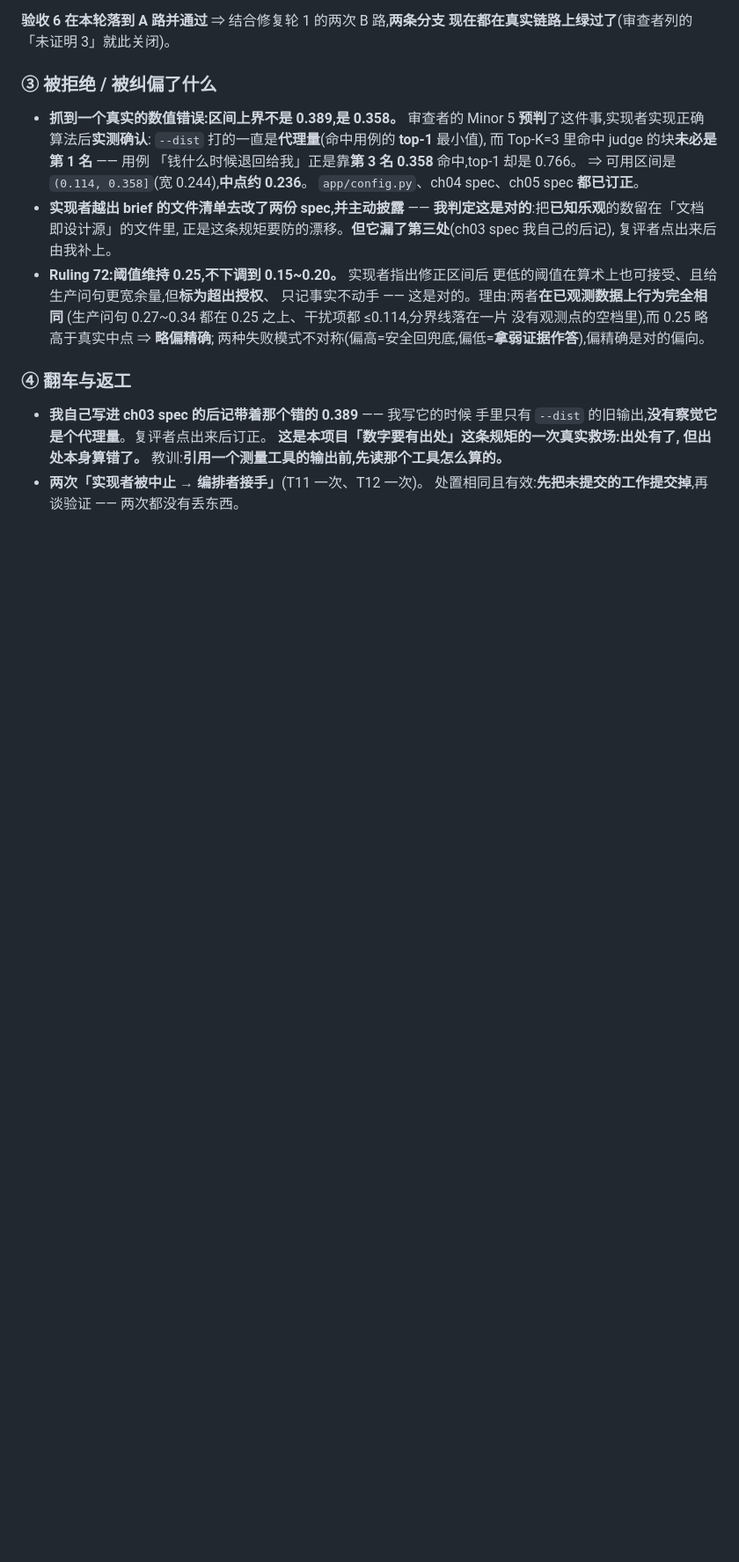
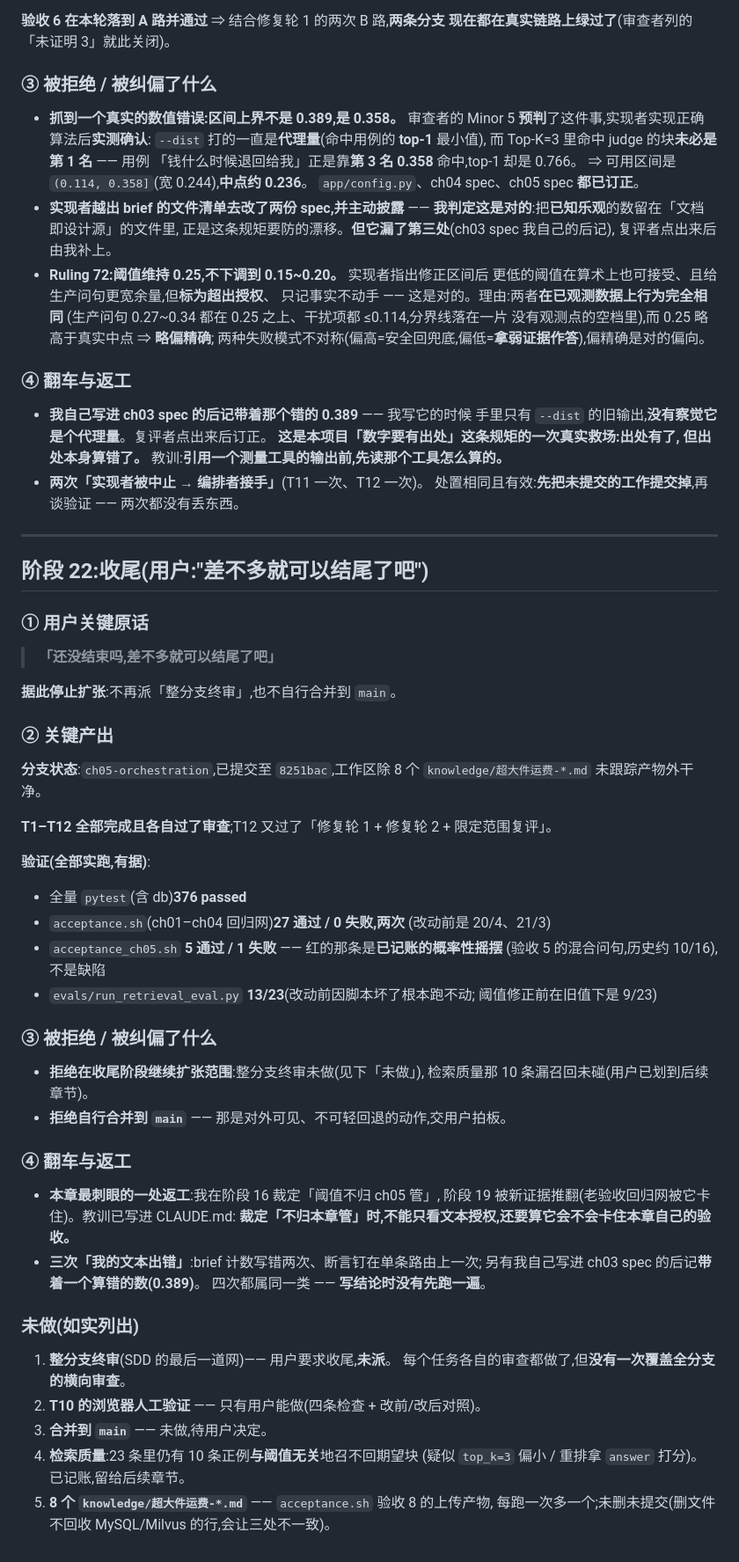
Before and after one commit to siisjsjii/yunshu-ai, a Markdown page: dev-notes/ch05.md, the part around the change. Shown at 88% size. GitHub-like rendering; blank space fills up the shorter version.

Commit message:
docs: ch05 阶段22 收尾留痕 —— 验证证据、未做项清单、停止扩张
Co-Authored-By: Claude Code <noreply@anthropic.com>

```diff
--- a/dev-notes/ch05.md
+++ b/dev-notes/ch05.md
@@ -1447,3 +1447,55 @@ intent=退款退货 → retrieve_knowledge:0 hits → confidence_gate:fail
 - **两次「实现者被中止 → 编排者接手」**(T11 一次、T12 一次)。
   处置相同且有效:**先把未提交的工作提交掉**,再谈验证 ——
   两次都没有丢东西。
+
+---
+
+## 阶段 22:收尾(用户:"差不多就可以结尾了吧")
+
+### ① 用户关键原话
+
+> **「还没结束吗,差不多就可以结尾了吧」**
+
+**据此停止扩张**:不再派「整分支终审」,也不自行合并到 `main`。
+
+### ② 关键产出
+
+**分支状态**:`ch05-orchestration`,已提交至 `8251bac`,工作区除 8 个
+`knowledge/超大件运费-*.md` 未跟踪产物外干净。
+
+**T1–T12 全部完成且各自过了审查**;T12 又过了「修复轮 1 + 修复轮 2 + 限定范围复评」。
+
+**验证(全部实跑,有据)**:
+- 全量 `pytest`(含 db)**376 passed**
+- `acceptance.sh`(ch01–ch04 回归网)**27 通过 / 0 失败,两次**
+  (改动前是 20/4、21/3)
+- `acceptance_ch05.sh` **5 通过 / 1 失败** —— 红的那条是**已记账的概率性摇摆**
+  (验收 5 的混合问句,历史约 10/16),不是缺陷
+- `evals/run_retrieval_eval.py` **13/23**(改动前因脚本坏了根本跑不动;
+  阈值修正前在旧值下是 9/23)
+
+### ③ 被拒绝 / 被纠偏了什么
+
+- **拒绝在收尾阶段继续扩张范围**:整分支终审未做(见下「未做」),
+  检索质量那 10 条漏召回未碰(用户已划到后续章节)。
+- **拒绝自行合并到 `main`** —— 那是对外可见、不可轻回退的动作,交用户拍板。
+
+### ④ 翻车与返工
+
+- **本章最刺眼的一处返工**:我在阶段 16 裁定「阈值不归 ch05 管」,
+  阶段 19 被新证据推翻(老验收回归网被它卡住)。教训已写进 CLAUDE.md:
+  **裁定「不归本章管」时,不能只看文本授权,还要算它会不会卡住本章自己的验收。**
+- **三次「我的文本出错」**:brief 计数写错两次、断言钉在单条路由上一次;
+  另有我自己写进 ch03 spec 的后记**带着一个算错的数(0.389)**。
+  四次都属同一类 —— **写结论时没有先跑一遍**。
+
+### 未做(如实列出)
+
+1. **整分支终审**(SDD 的最后一道网)—— 用户要求收尾,**未派**。
+   每个任务各自的审查都做了,但**没有一次覆盖全分支的横向审查**。
+2. **T10 的浏览器人工验证** —— 只有用户能做(四条检查 + 改前/改后对照)。
+3. **合并到 `main`** —— 未做,待用户决定。
+4. **检索质量**:23 条里仍有 10 条正例**与阈值无关**地召不回期望块
+   (疑似 `top_k=3` 偏小 / 重排拿 `answer` 打分)。已记账,留给后续章节。
+5. **8 个 `knowledge/超大件运费-*.md`** —— `acceptance.sh` 验收 8 的上传产物,
+   每跑一次多一个;未删未提交(删文件不回收 MySQL/Milvus 的行,会让三处不一致)。
```
